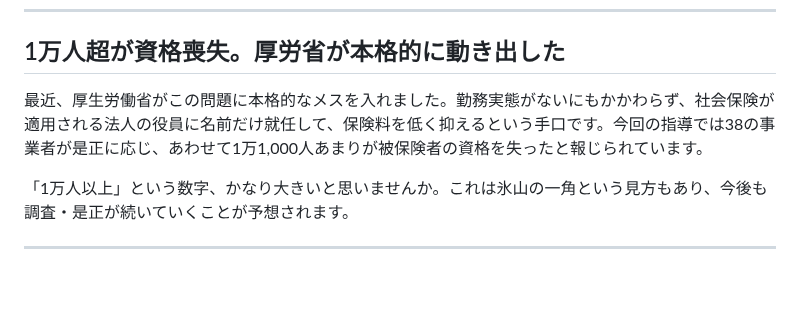
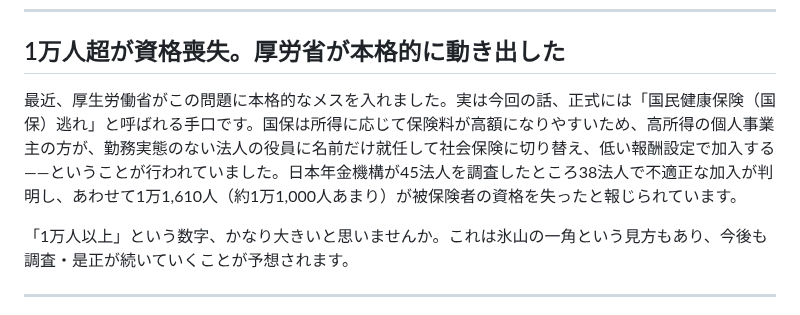
Before and after one commit to fp-hitorigoto/fp-hitorigoto, a Markdown page: docs/note_2026-09-15_3e198433.md, the part around the change. Drawn GitHub-style; blank space fills up the shorter version.

Commit message:
feat: 名義借り役員記事に「国保逃れ」の背景と正確な人数（1万1,610人）を追記
Co-Authored-By: Claude Sonnet 5 <noreply@anthropic.com>

```diff
--- a/docs/note_2026-09-15_3e198433.md
+++ b/docs/note_2026-09-15_3e198433.md
@@ -12,7 +12,7 @@
 
 ## 1万人超が資格喪失。厚労省が本格的に動き出した
 
-最近、厚生労働省がこの問題に本格的なメスを入れました。勤務実態がないにもかかわらず、社会保険が適用される法人の役員に名前だけ就任して、保険料を低く抑えるという手口です。今回の指導では38の事業者が是正に応じ、あわせて1万1,000人あまりが被保険者の資格を失ったと報じられています。
+最近、厚生労働省がこの問題に本格的なメスを入れました。実は今回の話、正式には「国民健康保険（国保）逃れ」と呼ばれる手口です。国保は所得に応じて保険料が高額になりやすいため、高所得の個人事業主の方が、勤務実態のない法人の役員に名前だけ就任して社会保険に切り替え、低い報酬設定で加入する——ということが行われていました。日本年金機構が45法人を調査したところ38法人で不適正な加入が判明し、あわせて1万1,610人（約1万1,000人あまり）が被保険者の資格を失ったと報じられています。
 
 「1万人以上」という数字、かなり大きいと思いませんか。これは氷山の一角という見方もあり、今後も調査・是正が続いていくことが予想されます。
 
```
Also changed, not shown: 1 other file.
